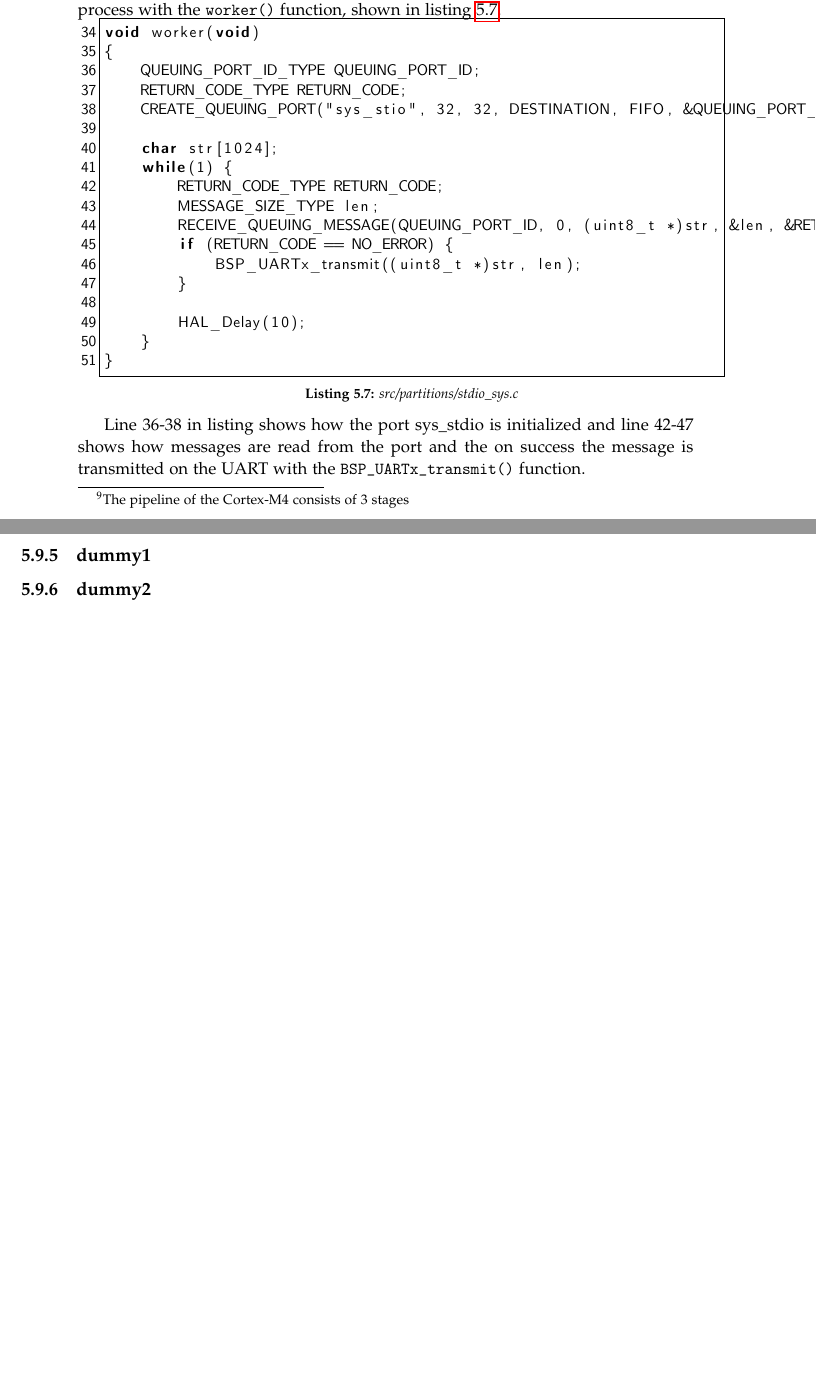
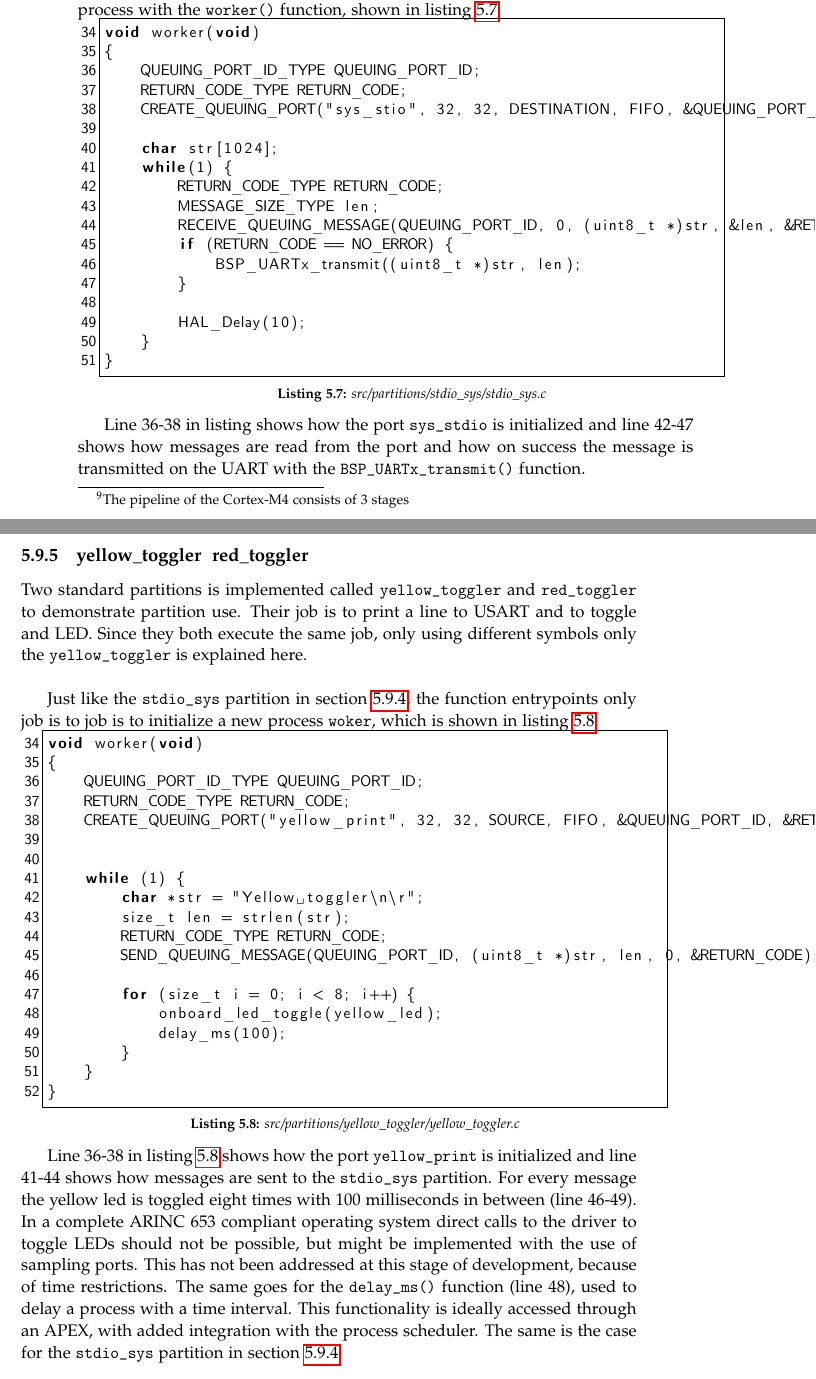
Before and after one commit to JakobOeJ/ESS7_report, a LaTeX thesis (master.tex, which reads sections/system_implementation.tex): two parts of pages 76 and 77 of 99, joined at a grey line, cut so that both start at the same text, the shorter picture padded with empty space. Compiled offline with pdfLaTeX.

Commit message:
impl: standard partitions

```diff
--- a/sections/system_implementation.tex
+++ b/sections/system_implementation.tex
@@ -1205,7 +1206,7 @@ start a new process with the \texttt{worker()} function, shown in listing
 \begin{lstlisting}[
 	firstnumber=34,
 	label=list:stdio_sys,
-	caption=\textit{src/partitions/stdio\_sys.c}]
+	caption=\textit{src/partitions/stdio\_sys/stdio\_sys.c}]
 void worker(void)
 {
     QUEUING_PORT_ID_TYPE QUEUING_PORT_ID;
@@ -1227,13 +1228,60 @@ void worker(void)
 \end{lstlisting}
 \end{minipage}
 
-Line 36-38 in listing shows how the port sys\_stdio is initialized and line
-42-47 shows how messages are read from the port and the on success the message
+Line 36-38 in listing shows how the port \texttt{sys\_stdio} is initialized and line
+42-47 shows how messages are read from the port and how on success the message
 is transmitted on the UART with the \texttt{BSP\_UARTx\_transmit()} function.
 
-\subsection{dummy1}
 
-\subsection{dummy2}
+\subsection{yellow\_toggler & red\_toggler}
+Two standard partitions is implemented called \texttt{yellow\_toggler} and
+\texttt{red\_toggler} to demonstrate partition use. Their job is to print a line
+to USART and to toggle and LED. Since they both execute the same job, only using
+different symbols only the \texttt{yellow\_toggler} is explained here.\\
+
+Just like the \texttt{stdio\_sys} partition in section \ref{impl:stdio_sys}, the
+function entrypoints only job is to job is to initialize a new process
+\texttt{woker}, which is shown in listing \ref{list:yellow_toggler}.
+
+\begin{minipage}{\linewidth}
+\begin{lstlisting}[
+	firstnumber=34,
+	label=list:yellow_toggler,
+	caption=\textit{src/partitions/yellow\_toggler/yellow\_toggler.c}]
+void worker(void)
+{
+    QUEUING_PORT_ID_TYPE QUEUING_PORT_ID;
+    RETURN_CODE_TYPE RETURN_CODE;
+    CREATE_QUEUING_PORT("yellow_print", 32, 32, SOURCE, FIFO, &QUEUING_PORT_ID, &RETURN_CODE);
+
+
+    while (1) {
+        char *str = "Yellow toggler\n\r";
+        size_t len = strlen(str);
+        RETURN_CODE_TYPE RETURN_CODE;
+        SEND_QUEUING_MESSAGE(QUEUING_PORT_ID, (uint8_t *)str, len, 0, &RETURN_CODE);
+
+        for (size_t i = 0; i < 8; i++) {
+            onboard_led_toggle(yellow_led);
+            delay_ms(100);
+        }
+    }
+}
+\end{lstlisting}
+\end{minipage}
+
+Line 36-38 in listing \ref{list:yellow_toggler} shows how the port
+\texttt{yellow\_print} is initialized and line 41-44 shows how messages are sent
+to the \texttt{stdio\_sys} partition. For every message the yellow led is
+toggled eight times with 100 milliseconds in between (line 46-49). In a complete
+ARINC 653 compliant operating system direct calls to the driver to toggle LEDs
+should not be possible, but might be implemented with the use of sampling ports.
+This has not been addressed at this stage of development, because of time
+restrictions. The same goes for the \texttt{delay\_ms()} function (line 48),
+used to delay a process with a time interval. This functionality is ideally
+accessed through an APEX, with added integration with the process scheduler.
+The same is the case for the \texttt{stdio\_sys} partition in section
+\ref{impl:stdio_sys}.
 
 \subsection{evil}
 
```
Also changed, not shown: sections/system_implementation.tex (1 more changed lines).
